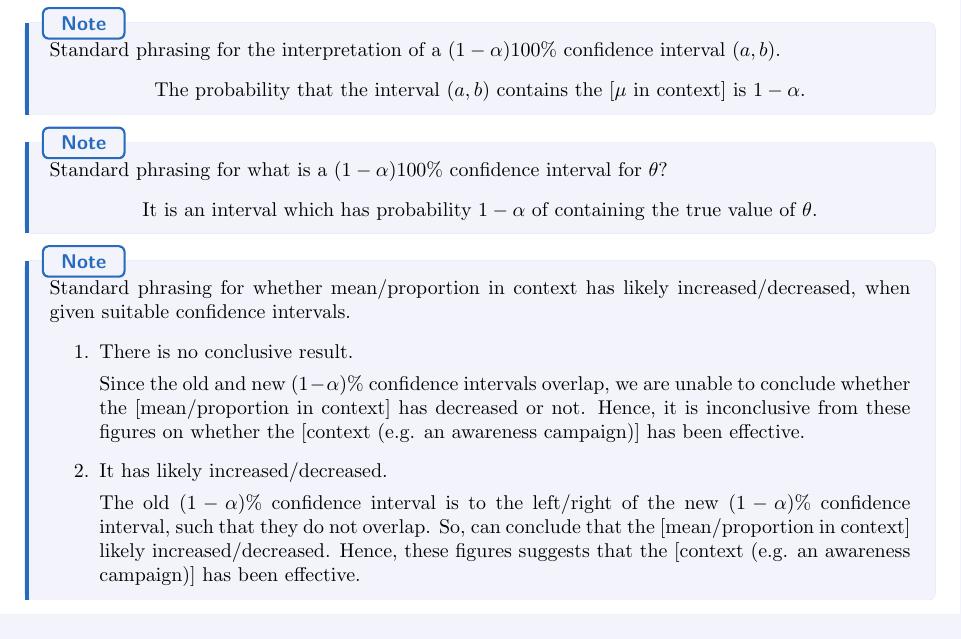
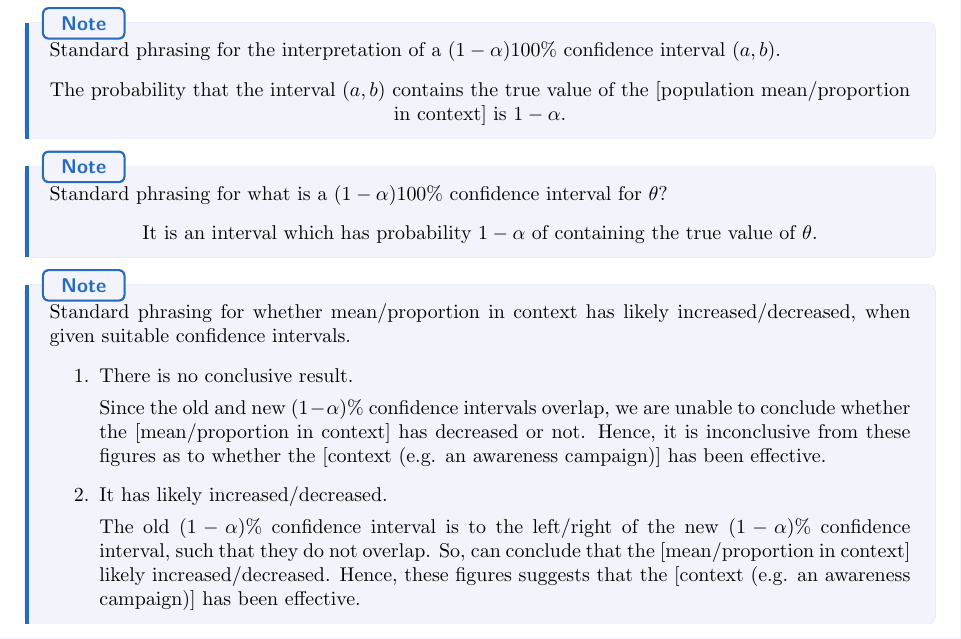
Before and after one commit to GrassGlass/A-Levels, a LaTeX document (Math/Subfiles/FMBsubfile.tex): part of page 6 of 9, cut so that both start at the same text. The pictures show the PDF file Math/Subfiles/FMBsubfile.pdf that the author committed with the source.

Commit message:
Slight edits

```diff
--- a/Math/Subfiles/FMBsubfile.tex
+++ b/Math/Subfiles/FMBsubfile.tex
@@ -285,7 +285,7 @@ and \href{https://www.amazon.com/Probability-Statistical-Inference-Statistics-Mo
 \begin{note}
   Standard phrasing for the interpretation of a \((1-\alpha)100\%\) confidence interval \((a,b)\).
   \begin{center}
-    The probability that the interval \((a,b)\) contains the [\(\mu\) in context] is \(1-\alpha\).
+    The probability that the interval \((a,b)\) contains the true value of the [population mean/proportion in context] is \(1-\alpha\).
   \end{center}
 \end{note}
 \begin{note}
@@ -299,7 +299,7 @@ and \href{https://www.amazon.com/Probability-Statistical-Inference-Statistics-Mo
   \begin{enumerate}
     \item There is no conclusive result.
 
-    Since the old and new \((1-\alpha)\%\) confidence intervals overlap, we are unable to conclude whether the [mean/proportion in context] has decreased or not. Hence, it is inconclusive from these figures on whether the [context (e.g. an awareness campaign)] has been effective.
+    Since the old and new \((1-\alpha)\%\) confidence intervals overlap, we are unable to conclude whether the [mean/proportion in context] has decreased or not. Hence, it is inconclusive from these figures as to whether the [context (e.g. an awareness campaign)] has been effective.
     \item It has likely increased/decreased.
 
     The old \((1-\alpha)\%\) confidence interval is to the left/right of the new \((1-\alpha)\%\) confidence interval, such that they do not overlap. So, can conclude that the [mean/proportion in context] likely increased/decreased. Hence, these figures suggests that the [context (e.g. an awareness campaign)] has been effective.
```
Also changed, not shown: Math/Subfiles/FMBsubfile.pdf, 2 other files.
